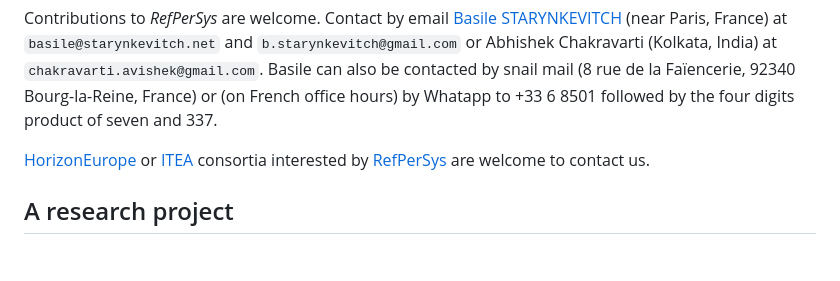
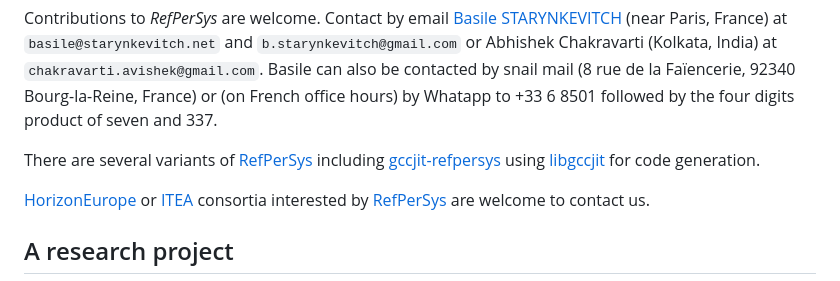
Before and after one commit to RefPerSys/RefPerSys, a Markdown page: README.md, the part around the change. Drawn GitHub-style; blank space fills up the shorter version.

Commit message:
mention https://github.com/RefPerSys/gccjit-refpersys
Signed-off-by: Basile Starynkevitch <basile@starynkevitch.net>

```diff
--- a/README.md
+++ b/README.md
@@ -20,6 +20,12 @@ Basile can also be contacted
 by snail mail (8 rue de la Faïencerie, 92340 Bourg-la-Reine, France)
 or (on French office hours) by Whatapp to +33 6 8501 followed by
 the four digits product of seven and 337.
+
+There are several variants of [RefPerSys](http://refpersys.org/)
+including
+[gccjit-refpersys](https://github.com/RefPerSys/gccjit-refpersys)
+using [libgccjit](https://gcc.gnu.org/onlinedocs/jit/) for code
+generation.
 
 [HorizonEurope](https://ec.europa.eu/info/funding-tenders/opportunities/portal/screen/programmes/horizon)
 or [ITEA](https://itea4.org/) consortia interested by
```
